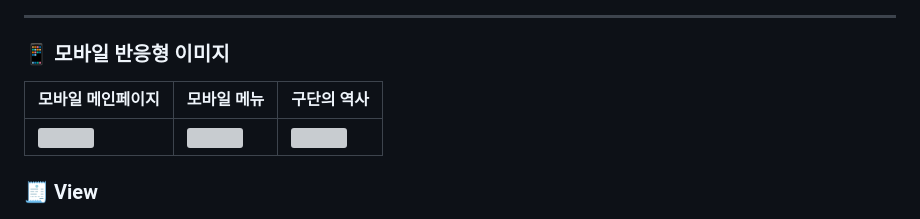
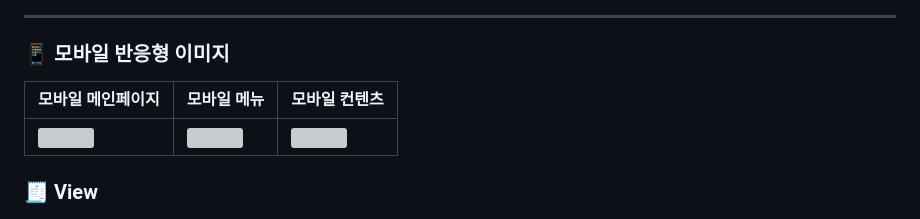
Before and after one commit to Neos-od/O-Kitchen, a Markdown page: README.md, the part around the change. Drawn GitHub-style; grey boxes are pictures that could not be loaded.

```diff
--- a/README.md
+++ b/README.md
@@ -208,7 +208,7 @@ function initMap() {
 
 ### 📱 모바일 반응형 이미지
 
-| 모바일 메인페이지 | 모바일 메뉴 | 구단의 역사 |
+| 모바일 메인페이지 | 모바일 메뉴 | 모바일 컨텐츠 |
 |------------------|------------|-------------|
 | ![](images/mobile_slider.png) | ![](images/mobile_menu.png) | ![](images/mobile_history.png) |
 
```
